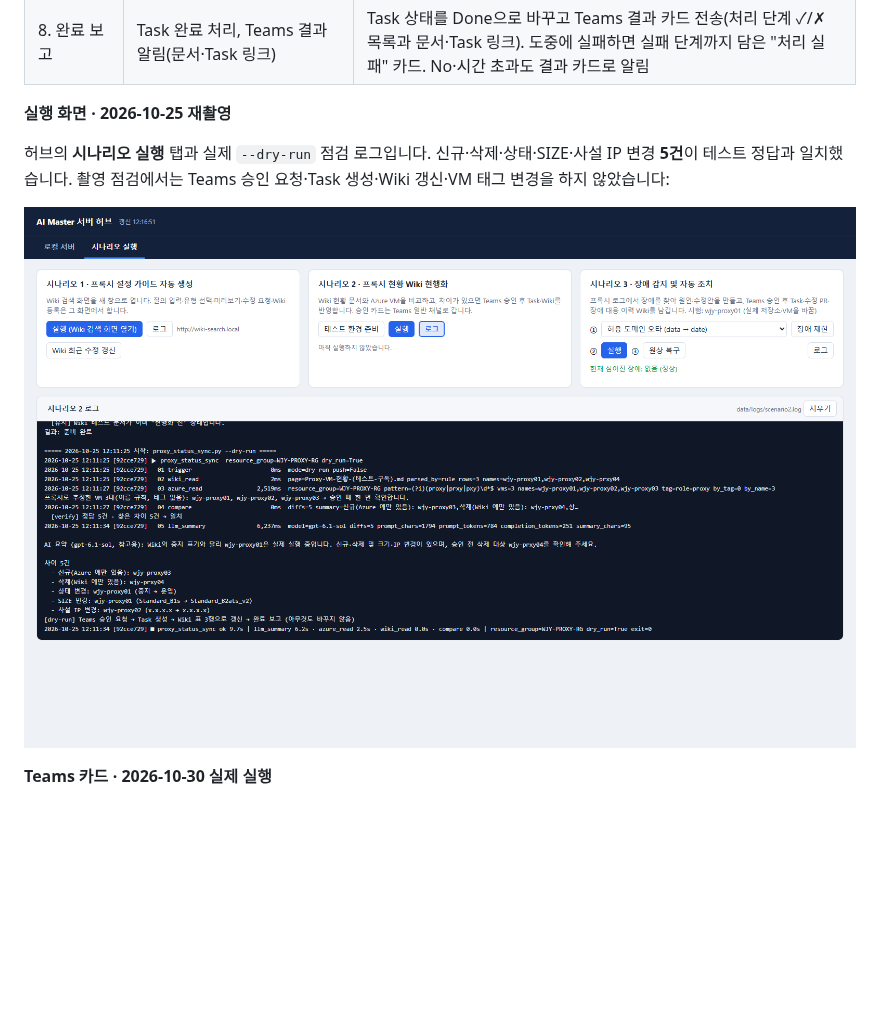
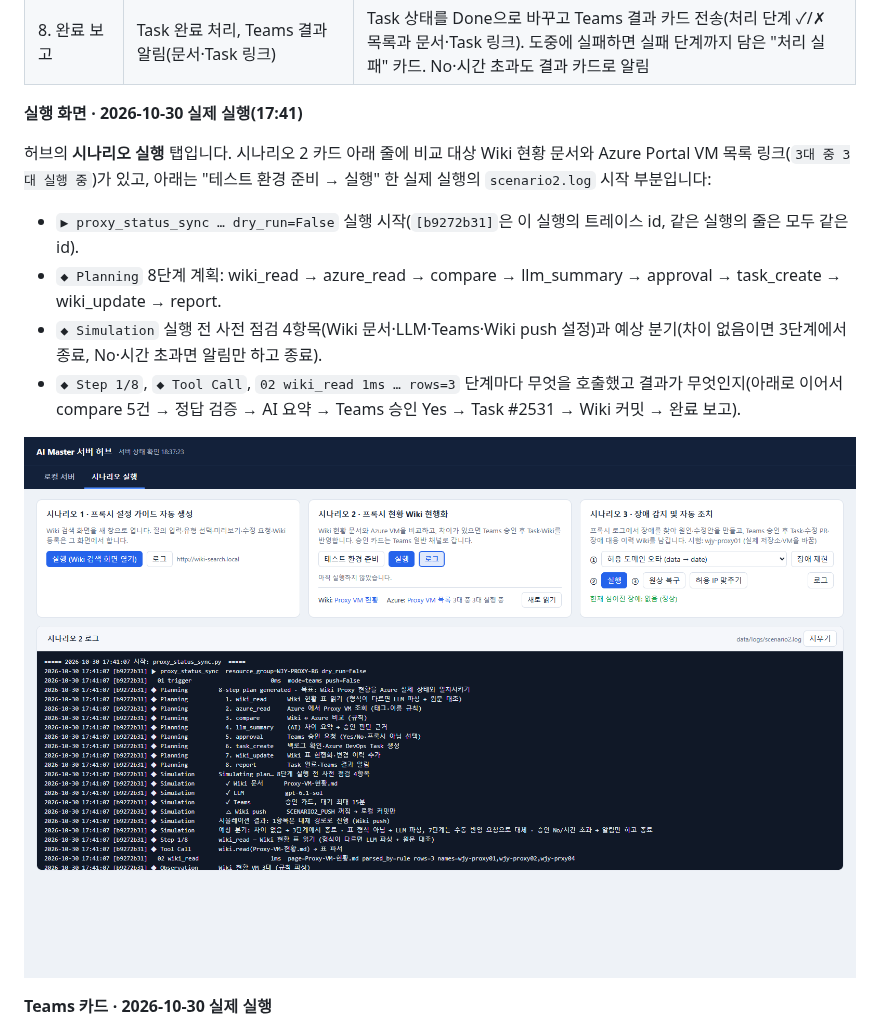
Before and after one commit to pcmola/ai-master, a Markdown page: README.md, the part around one of its changes. GitHub-like rendering; pictures changed too: docs/images/hub-scenarios.png; blank space fills up the shorter version.

```diff
--- a/README.md
+++ b/README.md
@@ -171,11 +171,16 @@ flowchart TD
 | 7. Wiki 현행화 | 표는 규칙으로 정확히 갱신, 변경 이력 추가, Azure DevOps Wiki 반영 | wiki-repo에 커밋, `.env`의 `SCENARIO2_PUSH=1`이면 Azure DevOps Wiki로 push(기본 0: 로컬만) |
 | 8. 완료 보고 | Task 완료 처리, Teams 결과 알림(문서·Task 링크) | Task 상태를 Done으로 바꾸고 Teams 결과 카드 전송(처리 단계 ✓/✗ 목록과 문서·Task 링크). 도중에 실패하면 실패 단계까지 담은 "처리 실패" 카드. No·시간 초과도 결과 카드로 알림 |
 
-**실행 화면 · 2026-10-25 재촬영**
+**실행 화면 · 2026-10-30 실제 실행(17:41)**
 
-허브의 **시나리오 실행** 탭과 실제 `--dry-run` 점검 로그입니다. 신규·삭제·상태·SIZE·사설 IP 변경 **5건**이 테스트 정답과 일치했습니다. 촬영 점검에서는 Teams 승인 요청·Task 생성·Wiki 갱신·VM 태그 변경을 하지 않았습니다:
+허브의 **시나리오 실행** 탭입니다. 시나리오 2 카드 아래 줄에 비교 대상 Wiki 현황 문서와 Azure Portal VM 목록 링크(`3대 중 3대 실행 중`)가 있고, 아래는 "테스트 환경 준비 → 실행" 한 실제 실행의 `scenario2.log` 시작 부분입니다:
 
-![시나리오 2 - 허브와 변경 5건 점검 로그](docs/images/hub-scenarios.png)
+- `▶ proxy_status_sync … dry_run=False` 실행 시작(`[b9272b31]`은 이 실행의 트레이스 id, 같은 실행의 줄은 모두 같은 id).
+- `◆ Planning` 8단계 계획: wiki_read → azure_read → compare → llm_summary → approval → task_create → wiki_update → report.
+- `◆ Simulation` 실행 전 사전 점검 4항목(Wiki 문서·LLM·Teams·Wiki push 설정)과 예상 분기(차이 없음이면 3단계에서 종료, No·시간 초과면 알림만 하고 종료).
+- `◆ Step 1/8`, `◆ Tool Call`, `02 wiki_read 1ms … rows=3` 단계마다 무엇을 호출했고 결과가 무엇인지(아래로 이어서 compare 5건 → 정답 검증 → AI 요약 → Teams 승인 Yes → Task #2531 → Wiki 커밋 → 완료 보고).
+
+![시나리오 2 - 허브 시나리오 실행 탭과 실제 실행 로그](docs/images/hub-scenarios.png)
 
 **Teams 카드 · 2026-10-30 실제 실행**
 
```
Also changed, not shown: other parts of README.md (+4 -4 lines), docs/images/hub-servers.png, docs/images/proxy-log-nginx.png, docs/images/proxy-log.png, docs/images/scenario3-run.png, 1 other file.
